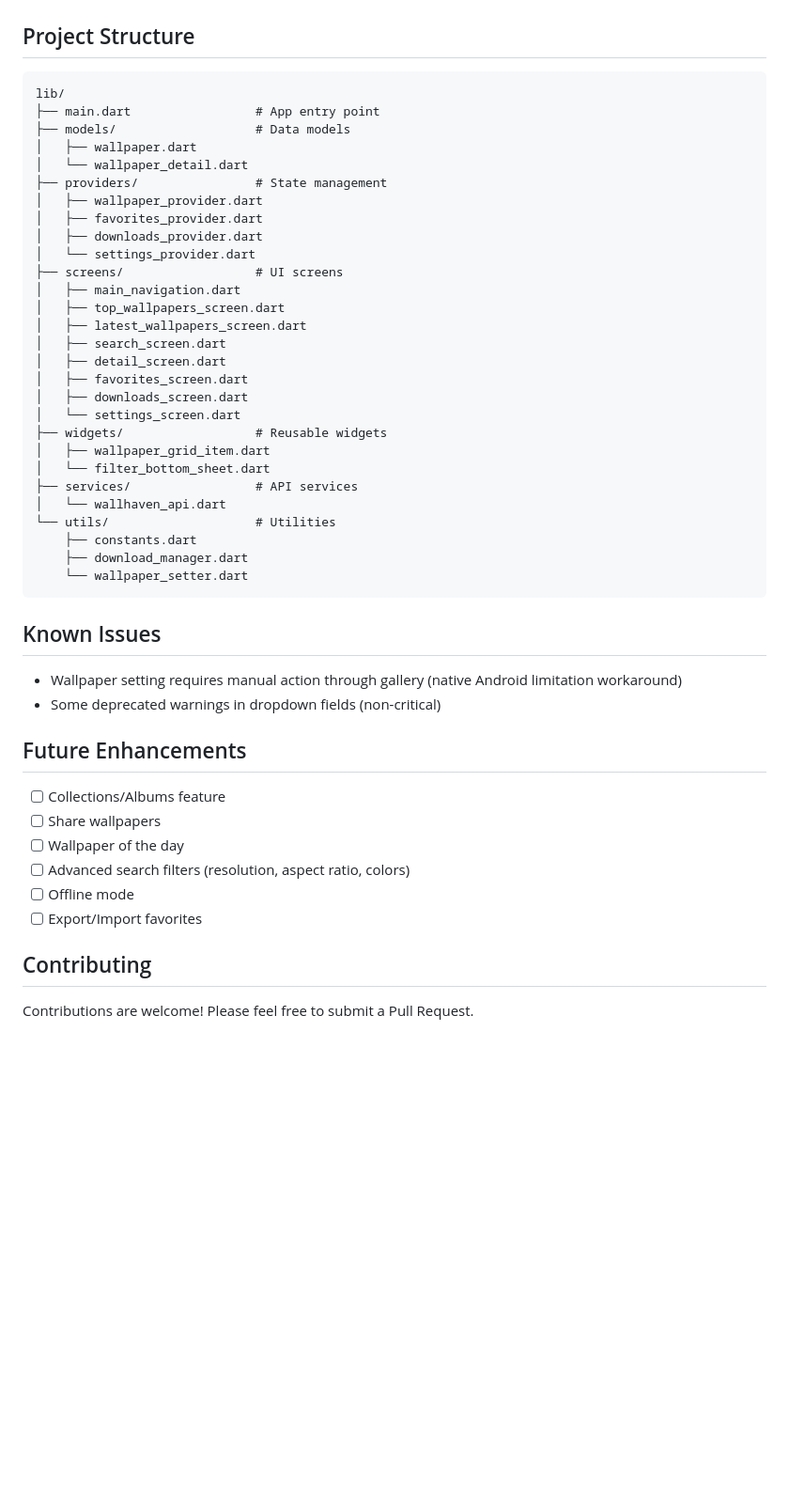
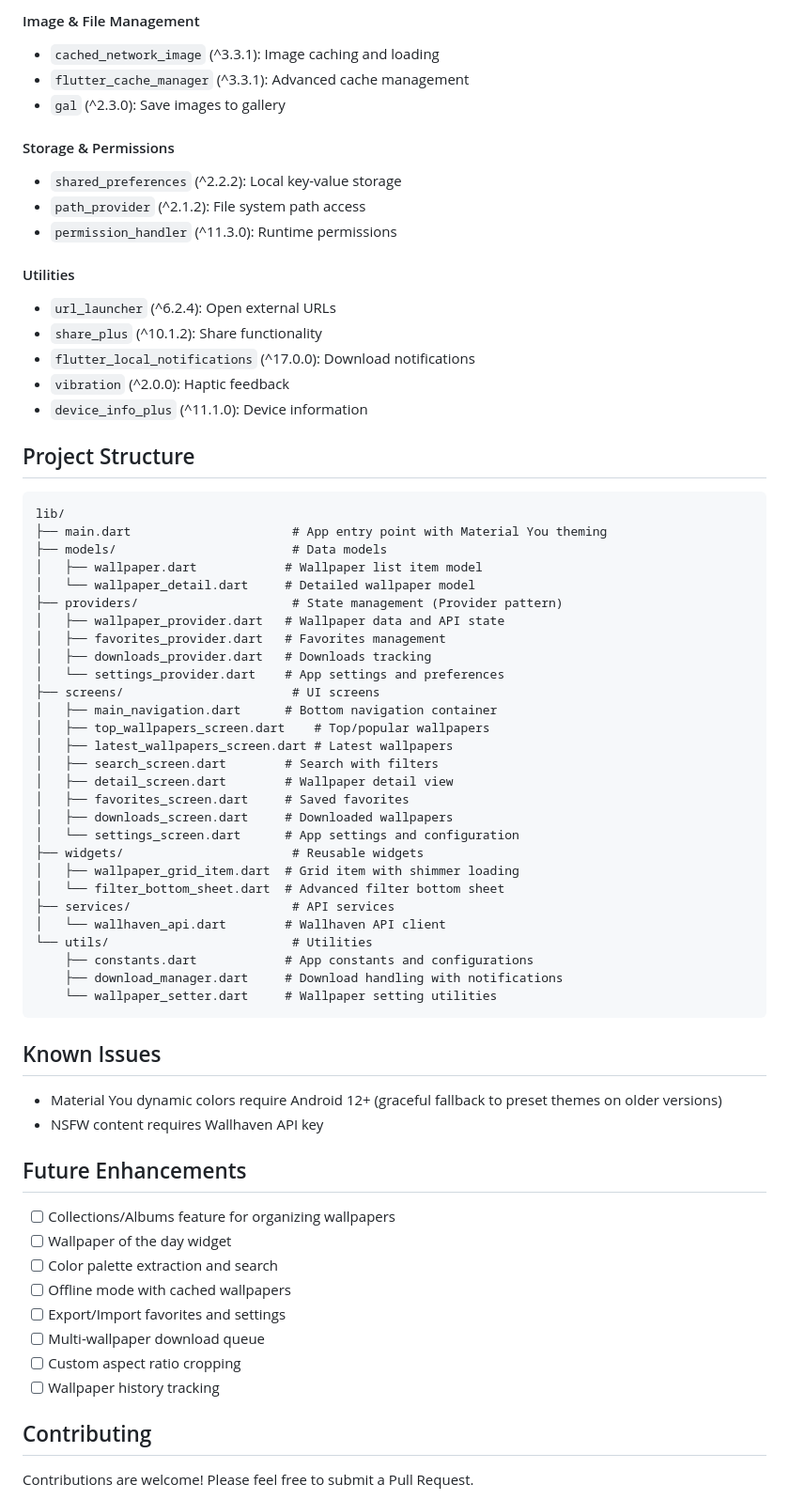
Before and after one commit to Alucard-Storm/Wallvault, a Markdown page: README.md, the part around the change printed below. Shown: that part at 94% size. Rendered like a GitHub page; blank space fills up the shorter version.

````diff
--- a/README.md
+++ b/README.md
@@ -142,47 +215,65 @@ To access NSFW content and higher rate limits, you can add your Wallhaven API ke
+#### Image & File Management
+- `cached_network_image` (^3.3.1): Image caching and loading
+- `flutter_cache_manager` (^3.3.1): Advanced cache management
+- `gal` (^2.3.0): Save images to gallery
+
+#### Storage & Permissions
+- `shared_preferences` (^2.2.2): Local key-value storage
+- `path_provider` (^2.1.2): File system path access
+- `permission_handler` (^11.3.0): Runtime permissions
+
+#### Utilities
+- `url_launcher` (^6.2.4): Open external URLs
+- `share_plus` (^10.1.2): Share functionality
+- `flutter_local_notifications` (^17.0.0): Download notifications
+- `vibration` (^2.0.0): Haptic feedback
+- `device_info_plus` (^11.1.0): Device information
 
 ## Project Structure
 ```
 lib/
-├── main.dart                 # App entry point
-├── models/                   # Data models
-│   ├── wallpaper.dart
-│   └── wallpaper_detail.dart
-├── providers/                # State management
-│   ├── wallpaper_provider.dart
-│   ├── favorites_provider.dart
-│   ├── downloads_provider.dart
-│   └── settings_provider.dart
-├── screens/                  # UI screens
-│   ├── main_navigation.dart
-│   ├── top_wallpapers_screen.dart
-│   ├── latest_wallpapers_screen.dart
-│   ├── search_screen.dart
-│   ├── detail_screen.dart
-│   ├── favorites_screen.dart
-│   ├── downloads_screen.dart
-│   └── settings_screen.dart
-├── widgets/                  # Reusable widgets
-│   ├── wallpaper_grid_item.dart
-│   └── filter_bottom_sheet.dart
-├── services/                 # API services
-│   └── wallhaven_api.dart
-└── utils/                    # Utilities
-    ├── constants.dart
-    ├── download_manager.dart
-    └── wallpaper_setter.dart
+├── main.dart                      # App entry point with Material You theming
+├── models/                        # Data models
+│   ├── wallpaper.dart            # Wallpaper list item model
+│   └── wallpaper_detail.dart     # Detailed wallpaper model
+├── providers/                     # State management (Provider pattern)
+│   ├── wallpaper_provider.dart   # Wallpaper data and API state
+│   ├── favorites_provider.dart   # Favorites management
+│   ├── downloads_provider.dart   # Downloads tracking
+│   └── settings_provider.dart    # App settings and preferences
+├── screens/                       # UI screens
+│   ├── main_navigation.dart      # Bottom navigation container
+│   ├── top_wallpapers_screen.dart    # Top/popular wallpapers
+│   ├── latest_wallpapers_screen.dart # Latest wallpapers
+│   ├── search_screen.dart        # Search with filters
+│   ├── detail_screen.dart        # Wallpaper detail view
+│   ├── favorites_screen.dart     # Saved favorites
+│   ├── downloads_screen.dart     # Downloaded wallpapers
+│   └── settings_screen.dart      # App settings and configuration
+├── widgets/                       # Reusable widgets
+│   ├── wallpaper_grid_item.dart  # Grid item with shimmer loading
+│   └── filter_bottom_sheet.dart  # Advanced filter bottom sheet
+├── services/                      # API services
+│   └── wallhaven_api.dart        # Wallhaven API client
+└── utils/                         # Utilities
+    ├── constants.dart            # App constants and configurations
+    ├── download_manager.dart     # Download handling with notifications
+    └── wallpaper_setter.dart     # Wallpaper setting utilities
 ```
 
 ## Known Issues
-- Wallpaper setting requires manual action through gallery (native Android limitation workaround)
-- Some deprecated warnings in dropdown fields (non-critical)
+- Material You dynamic colors require Android 12+ (graceful fallback to preset themes on older versions)
+- NSFW content requires Wallhaven API key
 
 ## Future Enhancements
-- [ ] Collections/Albums feature
-- [ ] Share wallpapers
-- [ ] Wallpaper of the day
-- [ ] Advanced search filters (resolution, aspect ratio, colors)
-- [ ] Offline mode
-- [ ] Export/Import favorites
+- [ ] Collections/Albums feature for organizing wallpapers
+- [ ] Wallpaper of the day widget
+- [ ] Color palette extraction and search
+- [ ] Offline mode with cached wallpapers
+- [ ] Export/Import favorites and settings
+- [ ] Multi-wallpaper download queue
+- [ ] Custom aspect ratio cropping
+- [ ] Wallpaper history tracking
 
 ## Contributing
 Contributions are welcome! Please feel free to submit a Pull Request.
````
Also changed, not shown: other parts of README.md (+138 -65 lines).
